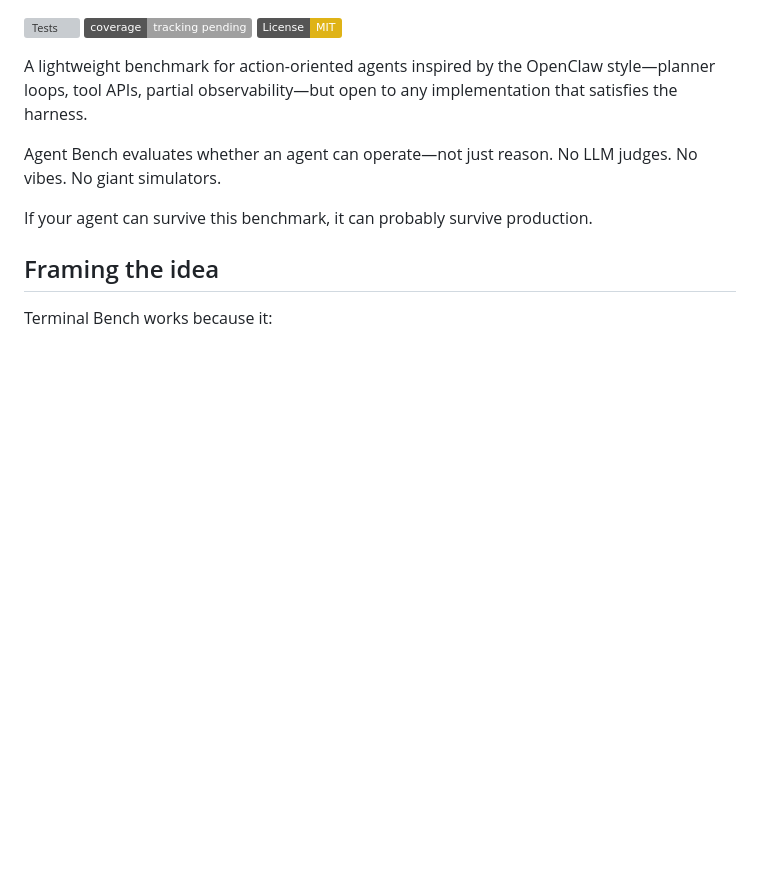
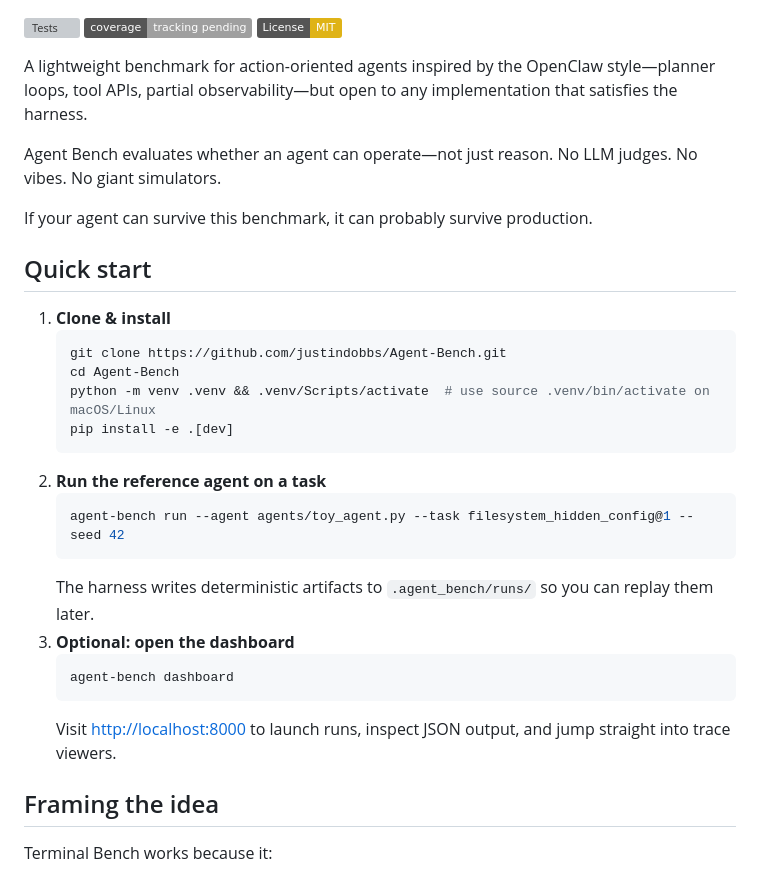
Before and after one commit to justindobbs/Tracecore, a Markdown page: README.md, the part around the change. Rendered like a GitHub page; badges without logos; blank space fills up the shorter version; grey boxes are pictures that could not be loaded.

Commit message:
Add quick start section to README with installation and usage instructions

````diff
--- a/README.md
+++ b/README.md
@@ -9,6 +9,25 @@ Agent Bench evaluates whether an agent can operate—not just reason.
 No LLM judges. No vibes. No giant simulators.
 
 If your agent can survive this benchmark, it can probably survive production.
+
+## Quick start
+1. **Clone & install**
+   ```sh
+   git clone https://github.com/justindobbs/Agent-Bench.git
+   cd Agent-Bench
+   python -m venv .venv && .venv/Scripts/activate  # use source .venv/bin/activate on macOS/Linux
+   pip install -e .[dev]
+   ```
+2. **Run the reference agent on a task**
+   ```sh
+   agent-bench run --agent agents/toy_agent.py --task filesystem_hidden_config@1 --seed 42
+   ```
+   The harness writes deterministic artifacts to `.agent_bench/runs/` so you can replay them later.
+3. **Optional: open the dashboard**
+   ```sh
+   agent-bench dashboard
+   ```
+   Visit <http://localhost:8000> to launch runs, inspect JSON output, and jump straight into trace viewers.
 
 ## Framing the idea
 Terminal Bench works because it:
````
